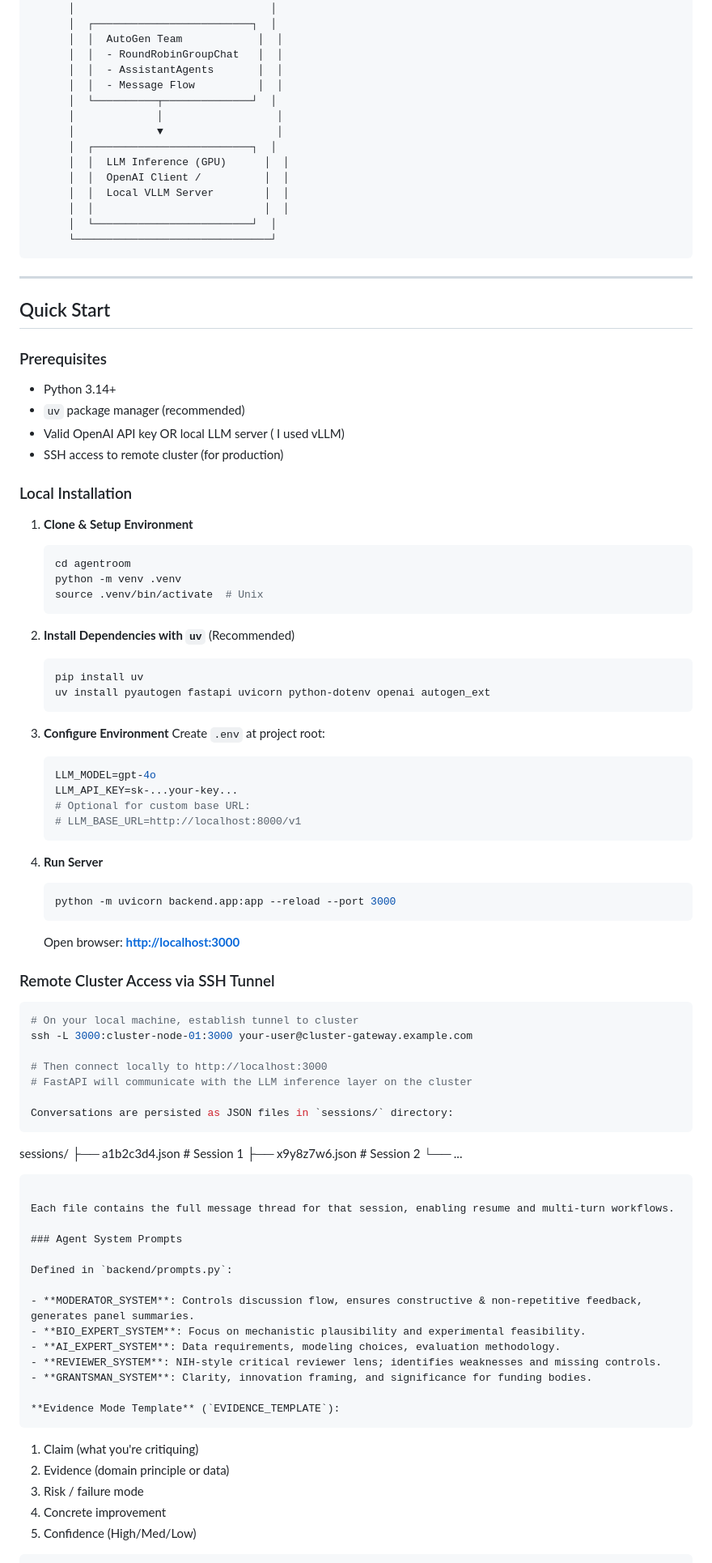
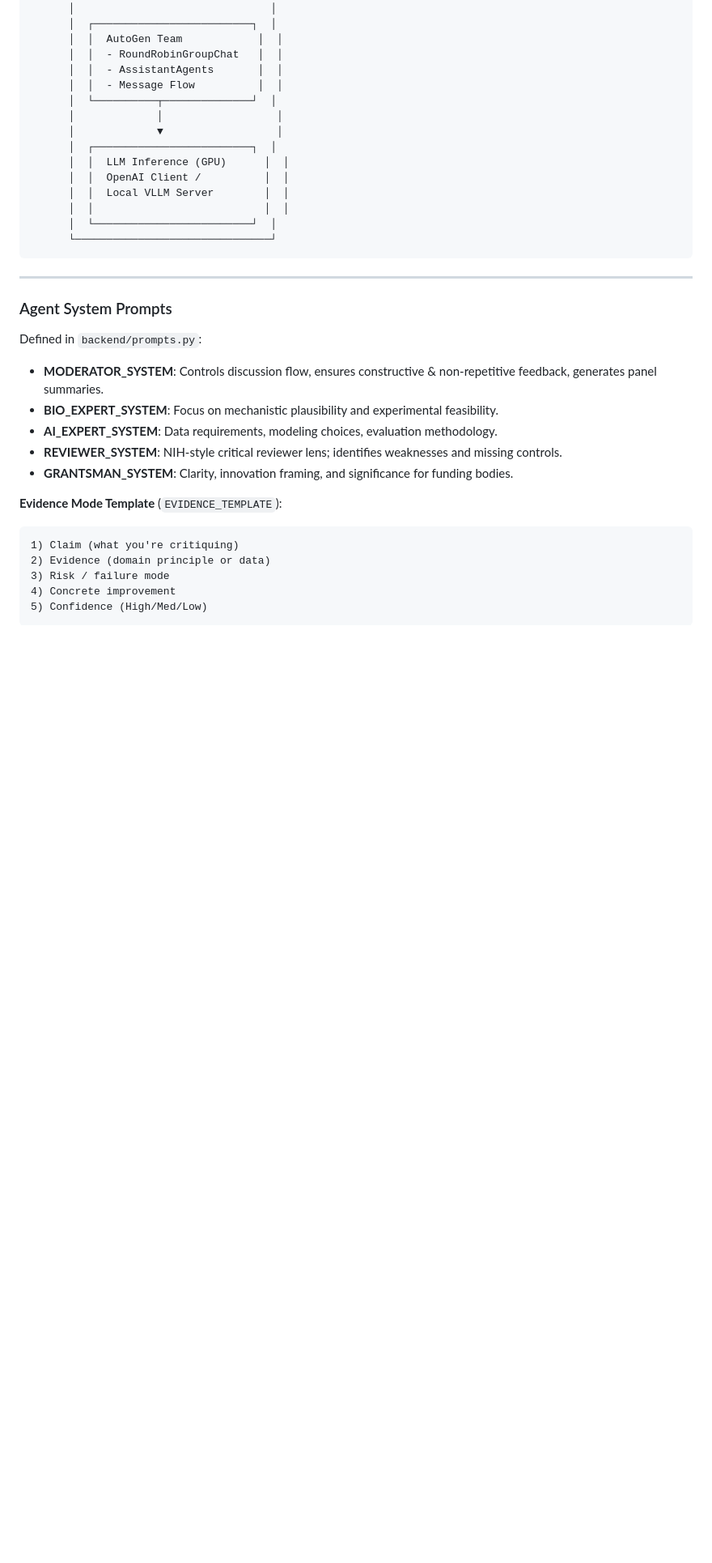
Before and after one commit to NazimBL/ScholarAgentRoom, a Markdown page: README.md, the part around the change. Shown at 81% size. Drawn GitHub-style; blank space fills up the shorter version.

Commit message:
Remove Quick Start section from README
Removed the Quick Start section including prerequisites, local installation steps, and remote cluster access instructions.

````diff
--- a/README.md
+++ b/README.md
@@ -85,66 +85,6 @@ I deployed this to a GPU-accelerated cluster accessed securely via SSH tunnel:
 
 ---
 
-## Quick Start
-
-### Prerequisites
-
-- Python 3.14+
-- `uv` package manager (recommended)
-- Valid OpenAI API key OR local LLM server ( I used vLLM)
-- SSH access to remote cluster (for production)
-
-### Local Installation
-
-1. **Clone & Setup Environment**
-   ```bash
-   cd agentroom
-   python -m venv .venv
-   source .venv/bin/activate  # Unix
-   ```
-
-2. **Install Dependencies with `uv`** (Recommended)
-   ```bash
-   pip install uv
-   uv install pyautogen fastapi uvicorn python-dotenv openai autogen_ext
-   ```
-
-
-3. **Configure Environment**
-   Create `.env` at project root:
-   ```bash
-   LLM_MODEL=gpt-4o
-   LLM_API_KEY=sk-...your-key...
-   # Optional for custom base URL:
-   # LLM_BASE_URL=http://localhost:8000/v1
-   ```
-
-4. **Run Server**
-   ```bash
-   python -m uvicorn backend.app:app --reload --port 3000
-   ```
-
-   Open browser: **[http://localhost:3000](http://localhost:3000)**
-
-### Remote Cluster Access via SSH Tunnel
-
-```bash
-# On your local machine, establish tunnel to cluster
-ssh -L 3000:cluster-node-01:3000 your-user@cluster-gateway.example.com
-
-# Then connect locally to http://localhost:3000
-# FastAPI will communicate with the LLM inference layer on the cluster
-
-Conversations are persisted as JSON files in `sessions/` directory:
-```
-sessions/
-├── a1b2c3d4.json  # Session 1
-├── x9y8z7w6.json  # Session 2
-└── ...
-```
-
-Each file contains the full message thread for that session, enabling resume and multi-turn workflows.
-
 ### Agent System Prompts
 
 Defined in `backend/prompts.py`:
````
